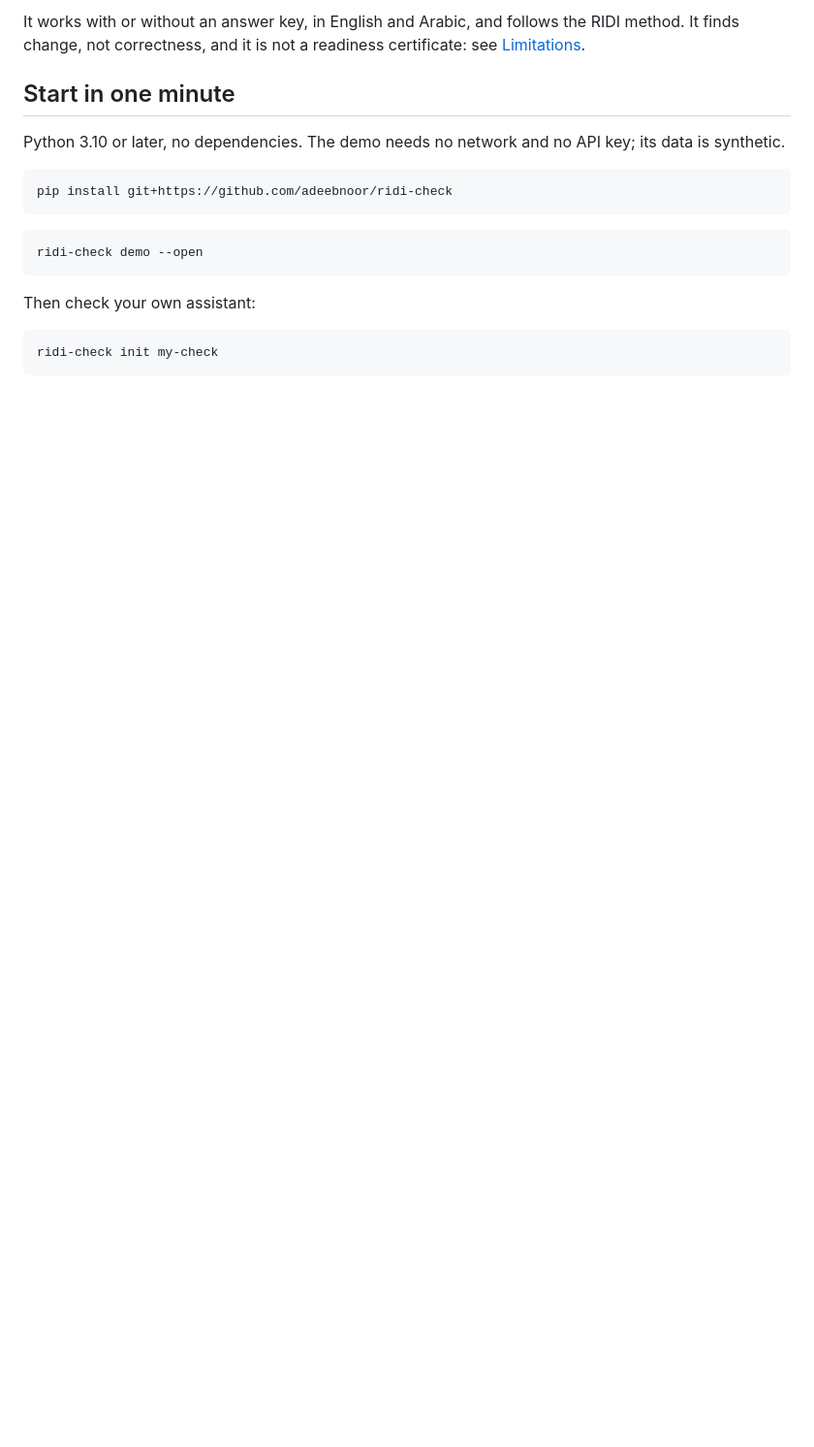
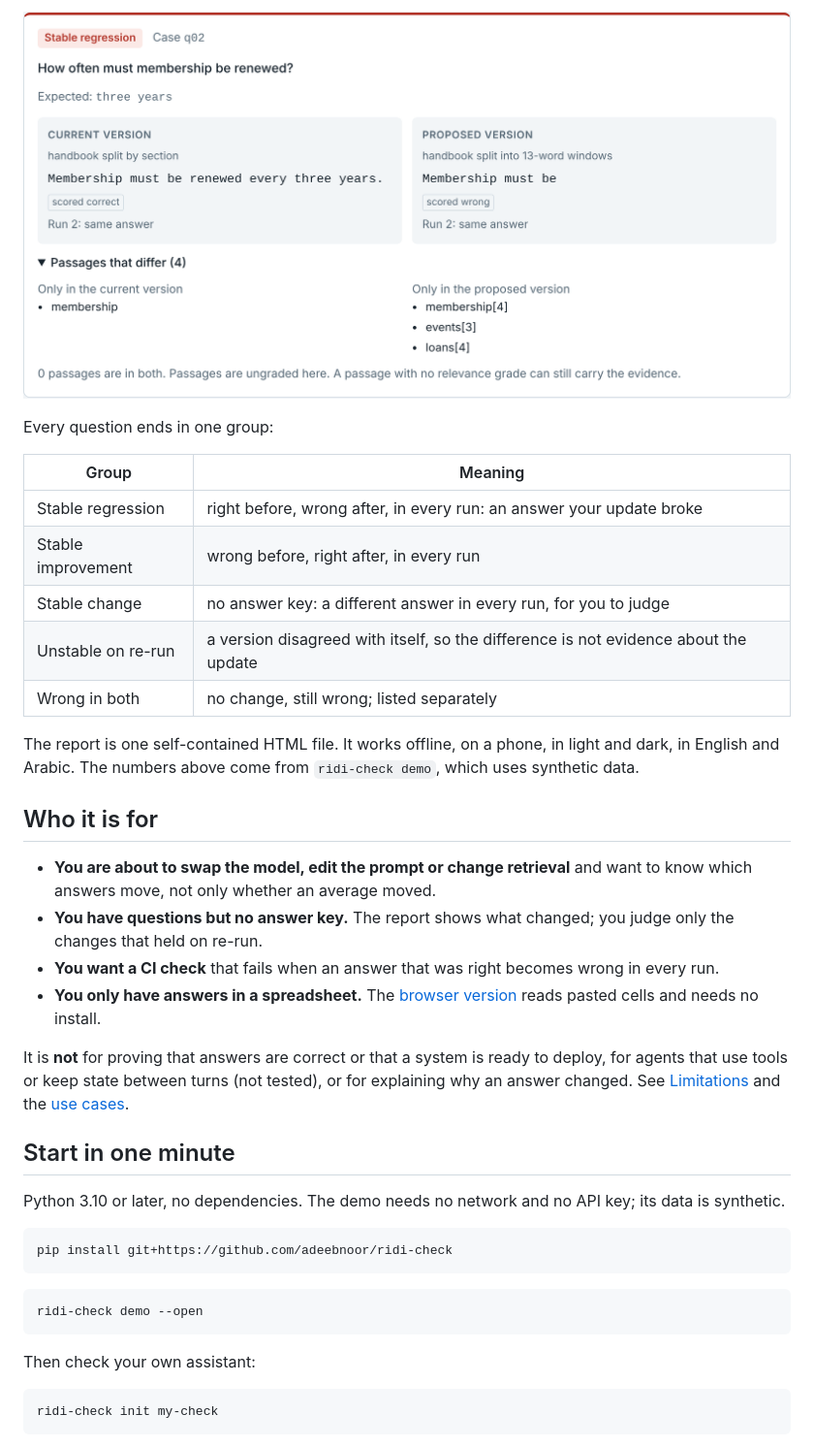
Before and after one commit to adeebnoor/ridi-check, a Markdown page: README.md, the part around one of its changes. Shown at 97% size. Rendered like a GitHub page; pictures changed too: docs/img/report-case.png (added); blank space fills up the shorter version.

```diff
--- a/README.md
+++ b/README.md
@@ -18,6 +38,32 @@ Download it, open it, paste your results (CSV text or cells copied from a spread
 
-It works with or without an answer key, in English and Arabic, and follows the RIDI method. It finds
-change, not correctness, and it is not a readiness certificate: see [Limitations](#limitations).
+![One case to review: a stable regression, both answers, and the passages that differ](https://raw.githubusercontent.com/adeebnoor/ridi-check/main/docs/img/report-case.png)
+
+Every question ends in one group:
+
+| Group | Meaning |
+|---|---|
+| Stable regression | right before, wrong after, in every run: an answer your update broke |
+| Stable improvement | wrong before, right after, in every run |
+| Stable change | no answer key: a different answer in every run, for you to judge |
+| Unstable on re-run | a version disagreed with itself, so the difference is not evidence about the update |
+| Wrong in both | no change, still wrong; listed separately |
+
+The report is one self-contained HTML file. It works offline, on a phone, in light and dark, in English and
+Arabic. The numbers above come from `ridi-check demo`, which uses synthetic data.
+
+## Who it is for
+
+- **You are about to swap the model, edit the prompt or change retrieval** and want to know which answers
+  move, not only whether an average moved.
+- **You have questions but no answer key.** The report shows what changed; you judge only the changes that
+  held on re-run.
+- **You want a CI check** that fails when an answer that was right becomes wrong in every run.
+- **You only have answers in a spreadsheet.** The [browser version](https://github.com/adeebnoor/ridi-check/blob/main/web/ridi-update-check.html) reads
+  pasted cells and needs no install.
+
+It is **not** for proving that answers are correct or that a system is ready to deploy, for agents that use
+tools or keep state between turns (not tested), or for explaining why an answer changed. See
+[Limitations](#limitations) and the [use cases](https://github.com/adeebnoor/ridi-check/blob/main/docs/USE_CASES.md).
 
 ## Start in one minute
 
```
Also changed, not shown: other parts of README.md (+97 -64 lines), docs/DEVELOPER_GUIDE.ar.md (+1 -1 lines), docs/DEVELOPER_GUIDE.md (+1 -1 lines), docs/REFERENCE.md (added, +165 -0 lines), docs/img/report-phone-ar.png (added), docs/img/report.png (added), 4 other files.
